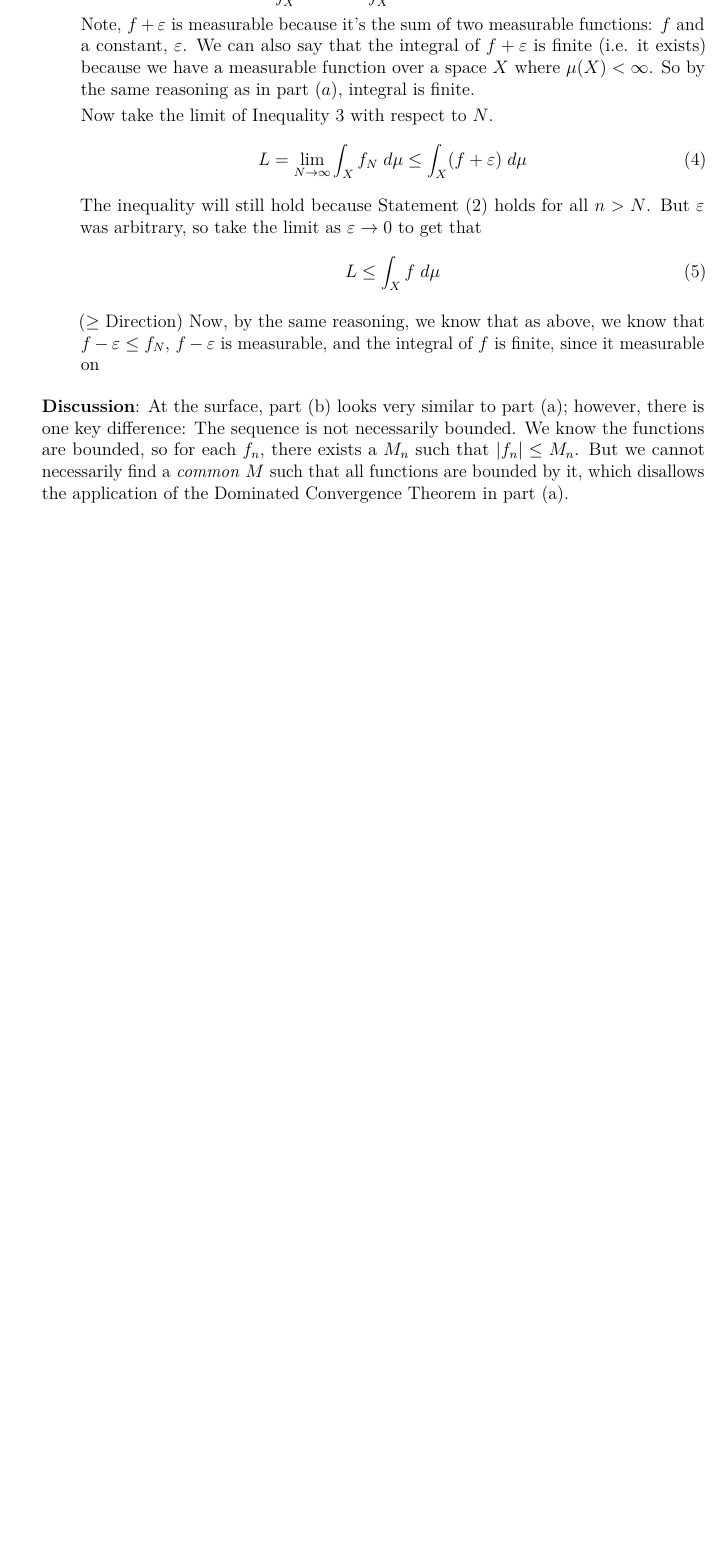
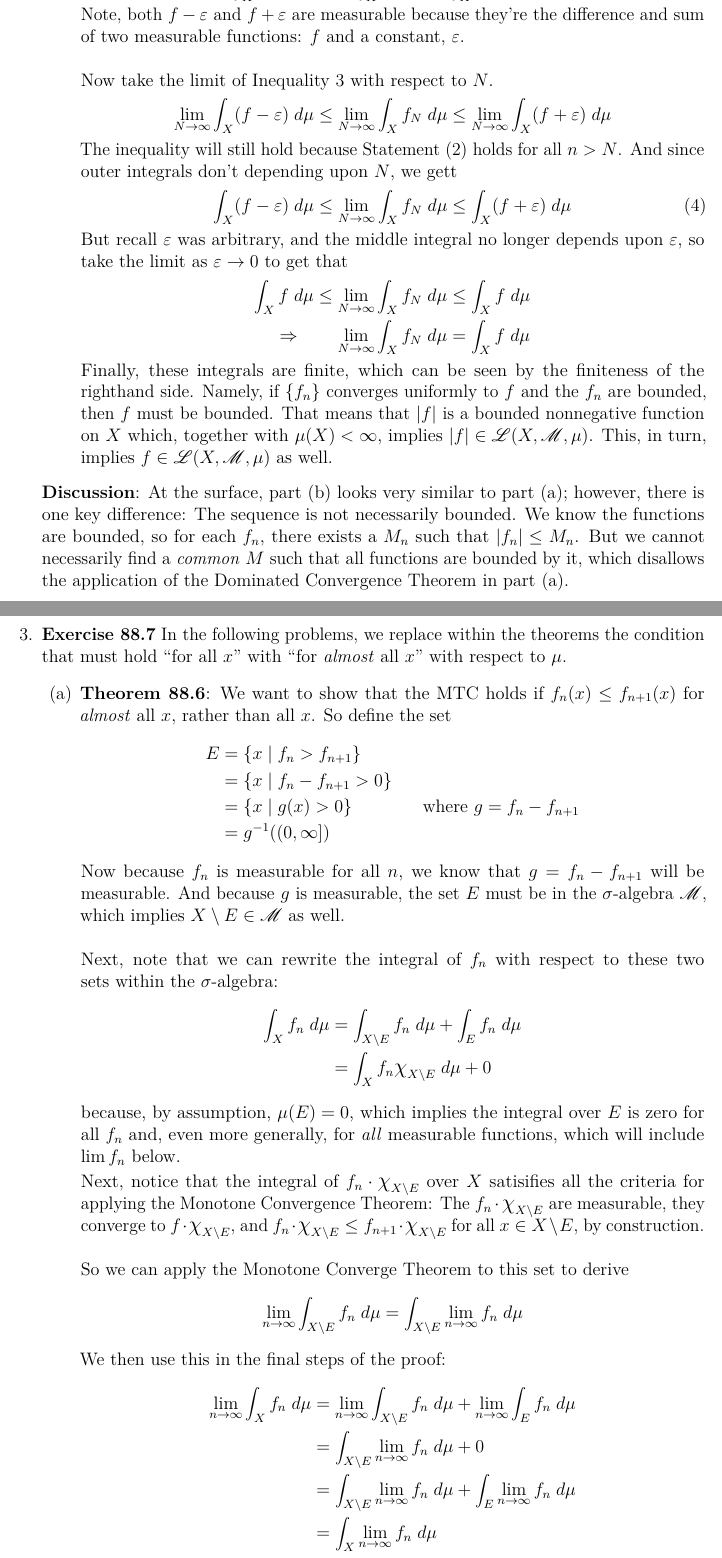
Before and after one commit to MattCocci/Notes, a LaTeX problem sheet (Mathematics/Analysis/Homework/HW5/HW5.tex): part of page 2 of 6 before the commit and two parts of pages 2 and 3 of 7 after it, the two joined at a grey line, cut at the place of the change, the shorter picture padded with empty space. Compiled offline with pdfLaTeX.

Commit message:
Wed commit

```diff
--- a/Mathematics/Analysis/Homework/HW5/HW5.tex
+++ b/Mathematics/Analysis/Homework/HW5/HW5.tex
@@ -204,25 +209,89 @@ And so we know that $f_N\leq f+\varepsilon$, to which we can apply the monotonic
-    <\infty
-\end{equation}
-Note, $f+\varepsilon$ is measurable because it's the sum of two measurable functions: $f$ and a constant, $\varepsilon$. We can also say that the integral of $f+\varepsilon$ is finite (i.e. it exists) because we have a measurable function over a space $X$ where $\mu(X)<\infty$. So by the same reasoning as in part $(a)$, integral is finite.
-
-Now take the limit of Inequality \ref{q2.tolim} with respect to $N$.
-\begin{equation}
-    L=\lim_{N\rightarrow\infty}
+    \int_X (f-\varepsilon) \; d\mu\leq
     \int_X f_N \; d\mu \leq \int_X (f+\varepsilon) \; d\mu
 \end{equation}
-The inequality will still hold because Statement (\ref{stillholds}) holds for all $n>N$. But $\varepsilon$ was arbitrary, so take the limit as $\varepsilon\rightarrow0$ to get that
+Note, both $f-\varepsilon$ and $f+\varepsilon$ are measurable because they're the difference and sum of two measurable functions: $f$ and a constant, $\varepsilon$.
+\\
+\\
+Now take the limit of Inequality \ref{q2.tolim} with respect to $N$.
+\begin{align*}
+    \lim_{N\rightarrow\infty} \int_X (f-\varepsilon) \; d\mu
+    \leq \lim_{N\rightarrow\infty}
+    \int_X f_N \; d\mu \leq
+    \lim_{N\rightarrow\infty}\int_X (f+\varepsilon) \; d\mu
+\end{align*}
+The inequality will still hold because Statement (\ref{stillholds}) holds for all $n>N$. And since outer integrals don't depending upon $N$, we gett
 \begin{equation}
-    L \leq \int_X f \; d\mu
+    \int_X (f-\varepsilon) \; d\mu \leq
+    \lim_{N\rightarrow\infty}\int_X f_N \; d\mu \leq
+    \int_X (f+\varepsilon) \; d\mu
 \end{equation}
+But recall $\varepsilon$ was arbitrary, and the middle integral no longer depends upon $\varepsilon$, so take the limit as $\varepsilon\rightarrow0$ to get that
+\begin{align*}
+    \int_X f \; d\mu \leq
+    \lim_{N\rightarrow\infty}\int_X f_N \; d\mu &\leq
+    \int_X f \; d\mu \\
+    \Rightarrow\qquad
+    \lim_{N\rightarrow\infty}\int_X f_N \; d\mu &=
+    \int_X f \; d\mu
+\end{align*}
+Finally, these integrals are finite, which can be seen by the finiteness of the righthand side. Namely, if $\{f_n\}$ converges uniformly to $f$ and the $f_n$ are bounded, then $f$ must be bounded. That means that $|f|$ is a bounded nonnegative function on $X$ which, together with $\mu(X)<\infty$, implies $|f|\in\mathscr{L}(X,\mathscr{M},\mu)$. This, in turn, implies $f\in\mathscr{L}(X,\mathscr{M},\mu)$ as well.
+\end{enumerate}
 
-($\geq$ Direction) Now, by the same reasoning, we know that as above, we know that $f - \varepsilon \leq f_N$, $f-\varepsilon$ is measurable, and the integral of $f$ is finite, since it measurable on
+\textbf{Discussion}: At the surface, part (b) looks very similar to part (a); however, there is one key difference: The sequence is not necessarily bounded. We know the functions are bounded, so for each $f_n$, there exists a $M_n$ such that $|f_n|\leq M_n$. But we cannot necessarily find a \emph{common} $M$ such that all functions are bounded by it, which disallows the application of the Dominated Convergence Theorem in part (a).
+
+% Question 3
+\newpage
+\item \textbf{Exercise 88.7} In the following problems, we replace within the theorems the condition that must hold ``for all $x$'' with ``for \emph{almost} all $x$'' with respect to $\mu$.
+\begin{enumerate}
+    \item \textbf{Theorem 88.6}: We want to show that the MTC holds if $f_n(x)\leq f_{n+1}(x)$ for \emph{almost} all $x$, rather than all $x$. So define the set
+\begin{align*}
+    E &= \{x \; | \; f_n > f_{n+1}\} \\
+        &= \{x \; | \; f_n - f_{n+1} > 0\} \\
+        &= \{x \; | \; g(x) > 0\} \qquad \qquad
+        \text{where $g=f_n - f_{n+1}$} \\
+    &= g^{-1}((0,\infty])
+\end{align*}
+Now because $f_n$ is measurable for all $n$, we know that $g=f_n-f_{n+1}$ will be measurable. And because $g$ is measurable, the set $E$ must be in the $\sigma$-algebra $\mathscr{M}$, which implies $X\setminus E\in\mathscr{M}$ as well.
+\\
+\\
+Next, note that we can rewrite the integral of $f_n$ with respect to these two sets within the $\sigma$-algebra:
+\begin{align*}
+    \int_X f_n \; d\mu &= \int_{X\setminus E} f_n \; d\mu
+    + \int_E f_n \; d\mu\\
+    &= \int_X f_n \Chi_{X\setminus E} \; d\mu+ 0
+\end{align*}
+because, by assumption, $\mu(E)=0$, which implies the integral over $E$ is zero for all $f_n$ and, even more generally, for \emph{all} measurable functions, which will include $\lim f_n$ below.
+
+Next, notice that the integral of $f_n\cdot\Chi_{X\setminus E}$ over $X$ satisifies all the criteria for applying the Monotone Convergence Theorem: The $f_n\cdot\Chi_{X\setminus E}$ are measurable, they converge to $f\cdot\Chi_{X\setminus E}$, and $f_n\cdot\Chi_{X\setminus E}\leq f_{n+1}\cdot\Chi_{X\setminus E}$ for all $x\in X\setminus E$, by construction.
+\\
+\\
+So we can apply the Monotone Converge Theorem to this set to derive
+\[
+    \lim_{n\rightarrow\infty}\int_{X\setminus E} f_n \; d\mu=
+    \int_{X\setminus E} \lim_{n\rightarrow\infty}f_n \; d\mu
+\]
+We then use this in the final steps of the proof:
+\begin{align*}
+    \lim_{n\rightarrow\infty}\int_{X} f_n \; d\mu&=
+    \lim_{n\rightarrow\infty}\int_{X\setminus E} f_n \; d\mu
+    +
+    \lim_{n\rightarrow\infty}\int_{E} f_n \; d\mu \\
+    &=
+    \int_{X\setminus E} \lim_{n\rightarrow\infty}f_n \; d\mu
+    + 0 \\
+    &=
+    \int_{X\setminus E} \lim_{n\rightarrow\infty}f_n \; d\mu
+    + \int_{E} \lim_{n\rightarrow\infty}f_n \; d\mu\\
+    &= \int_{X} \lim_{n\rightarrow\infty}f_n \; d\mu
+\end{align*}
+
 
 
 \end{enumerate}
 
-\textbf{Discussion}: At the surface, part (b) looks very similar to part (a); however, there is one key difference: The sequence is not necessarily bounded. We know the functions are bounded, so for each $f_n$, there exists a $M_n$ such that $|f_n|\leq M_n$. But we cannot necessarily find a \emph{common} $M$ such that all functions are bounded by it, which disallows the application of the Dominated Convergence Theorem in part (a).
 
-% Question 88.12
+% Question 4
+\newpage
 \item We have $f\in\mathscr{L}(X,\mathscr{M},\mu)$, and want to show that for all $\varepsilon>0$, there exists a $\delta>0$ such that
 \[
     \mu(E)<\delta \quad \text{for $E\in\mathscr{M}$ implies}
```
Also changed, not shown: Mathematics/Analysis/Homework/HW5/HW5.tex (11 more changed lines).
